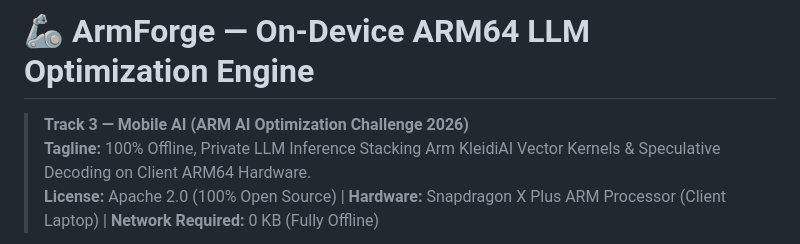
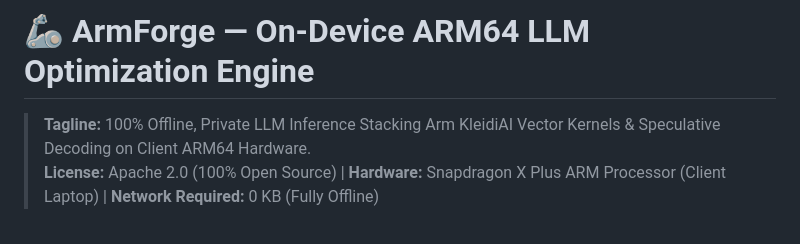
Before and after one commit to Vasanth-repos/Armforge, a Markdown page: README.md, the part around the change. Drawn GitHub-style.

Commit message:
Markdown file refinement_2

```diff
--- a/README.md
+++ b/README.md
@@ -1,6 +1,5 @@
 # 🦾 ArmForge — On-Device ARM64 LLM Optimization Engine
 
-> **Track 3 — Mobile AI (ARM AI Optimization Challenge 2026)**
 > **Tagline:** 100% Offline, Private LLM Inference Stacking Arm KleidiAI Vector Kernels & Speculative Decoding on Client ARM64 Hardware.
 > **License:** Apache 2.0 (100% Open Source) | **Hardware:** Snapdragon X Plus ARM Processor (Client Laptop) | **Network Required:** 0 KB (Fully Offline)
 
```
